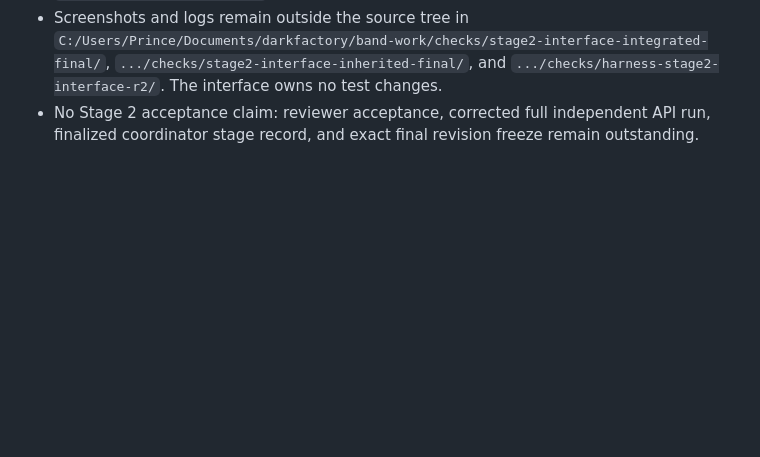
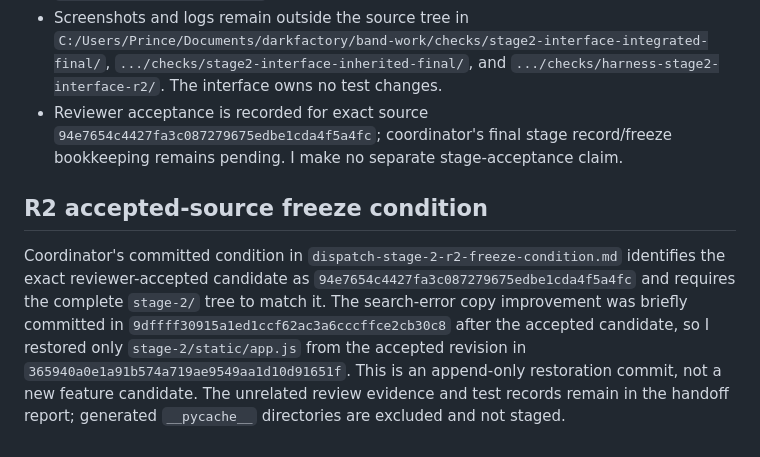
Before and after one commit to Pjmorales442328/padayon-dark-factory-tablekeeper, a Markdown page: handoffs/interface-builder-notes-stage-2.md, the part around the change. Drawn GitHub-style; blank space fills up the shorter version.

Commit message:
Record accepted Stage 2 source freeze

```diff
--- a/handoffs/interface-builder-notes-stage-2.md
+++ b/handoffs/interface-builder-notes-stage-2.md
@@ -251,4 +251,8 @@ This baseline check covers build/start, the health and restaurant routes, and co
 - The full API group measured Stage 2 maintainability at max CC 9, mean CC 2.81, minimum MI 31.46; the recorded Stage 1 baseline was max CC 9, mean CC 2.64, minimum MI 31.28. Largest Stage 2 function remains within the inherited budget; no code complexity warning was emitted.
 - Final interface image build after the UI feedback fix: `docker build --no-cache -t tablekeeper:stage-2-interface-final .\stage-2` passed. In `--network none --cpus=2 --memory=2g -e PORT=8080`, internal health returned 200 and all four HTML routes plus JS/CSS assets returned 200 with expected MIME types. `Europe/Berlin` and `America/New_York` tzdata loaded; egress to `1.1.1.1:443` failed with `connect_ex=101`; inspect reported `none|2147483648|2000000000`; Docker stats showed 0.02% CPU and 17.59 MiB / 2 GiB.
 - Screenshots and logs remain outside the source tree in `C:/Users/Prince/Documents/darkfactory/band-work/checks/stage2-interface-integrated-final/`, `.../checks/stage2-interface-inherited-final/`, and `.../checks/harness-stage2-interface-r2/`. The interface owns no test changes.
-- No Stage 2 acceptance claim: reviewer acceptance, corrected full independent API run, finalized coordinator stage record, and exact final revision freeze remain outstanding.
+- Reviewer acceptance is recorded for exact source `94e7654c4427fa3c087279675edbe1cda4f5a4fc`; coordinator's final stage record/freeze bookkeeping remains pending. I make no separate stage-acceptance claim.
+
+## R2 accepted-source freeze condition
+
+Coordinator's committed condition in `dispatch-stage-2-r2-freeze-condition.md` identifies the exact reviewer-accepted candidate as `94e7654c4427fa3c087279675edbe1cda4f5a4fc` and requires the complete `stage-2/` tree to match it. The search-error copy improvement was briefly committed in `9dffff30915a1ed1ccf62ac3a6cccffce2cb30c8` after the accepted candidate, so I restored only `stage-2/static/app.js` from the accepted revision in `365940a0e1a91b574a719ae9549aa1d10d91651f`. This is an append-only restoration commit, not a new feature candidate. The unrelated review evidence and test records remain in the handoff report; generated `__pycache__` directories are excluded and not staged.
```
Also changed, not shown: handoffs/interface-builder-feature-stage-2.md (+5 -5 lines).
